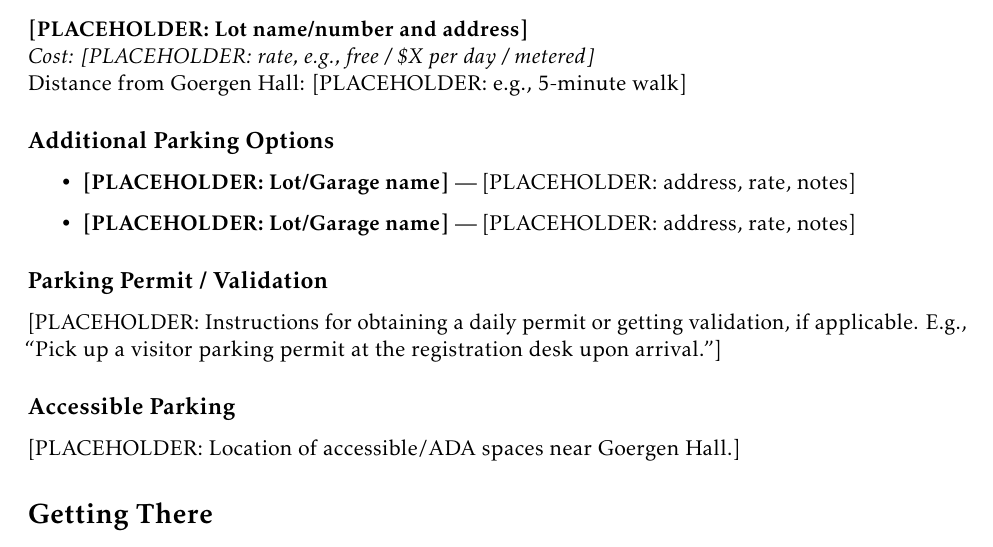
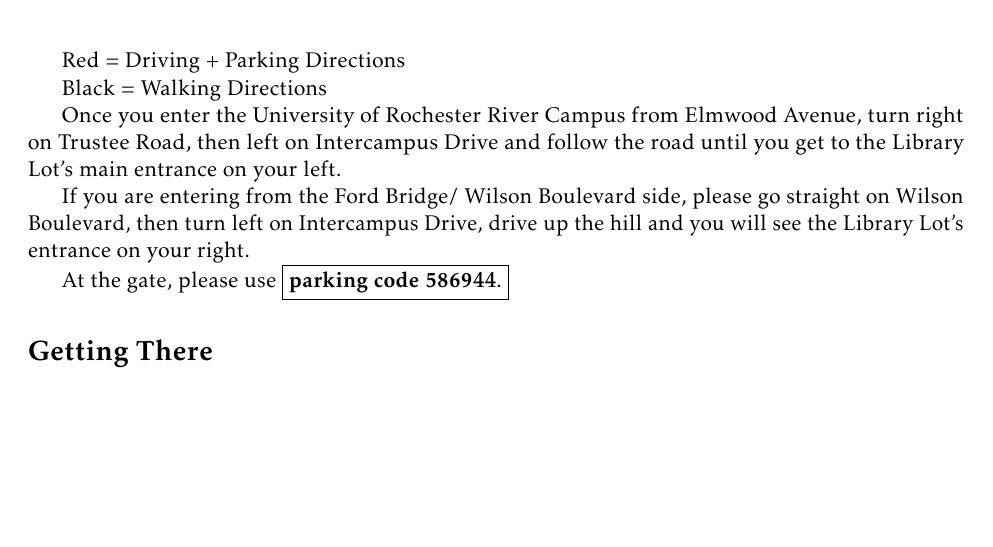
Before and after one commit to nerccs2026/nerccs2026.github.io, a LaTeX document (logistics/logistics-inperson.tex): part of page 1 of 4 before the commit and part of page 2 of 4 after it, cut at the place of the change, the shorter picture padded with empty space. Compiled offline with pdfLaTeX.

Commit message:
logistics update

```diff
--- a/logistics/logistics-inperson.tex
+++ b/logistics/logistics-inperson.tex
@@ -12,7 +12,7 @@
 \usepackage{titlesec}
 \usepackage{fancyhdr}
 \usepackage{xcolor}
-
+\usepackage{graphicx}
 \pagestyle{fancy}
 \fancyhf{}
 \lhead{NERCCS 2026}
@@ -52,12 +52,4 @@
 \section{Parking}
 
 \subsection{Recommended Lot}
-\textbf{[PLACEHOLDER: Lot name/number and address]}\\
-\textit{Cost: [PLACEHOLDER: rate, e.g., free / \$X per day / metered]}\\
-Distance from Goergen Hall: [PLACEHOLDER: e.g., 5-minute walk]
 
-\subsection{Additional Parking Options}
-\begin{itemize}
-    \item \textbf{[PLACEHOLDER: Lot/Garage name]} --- [PLACEHOLDER: address, rate, notes]
-    \item \textbf{[PLACEHOLDER: Lot/Garage name]} --- [PLACEHOLDER: address, rate, notes]
-\end{itemize}
@@ -64,10 +59,22 @@
 
-\subsection{Parking Permit / Validation}
-[PLACEHOLDER: Instructions for obtaining a daily permit or getting validation, if applicable.
-E.g., ``Pick up a visitor parking permit at the registration desk upon arrival.'']
+\end{figure}
 
-\subsection{Accessible Parking}
-[PLACEHOLDER: Location of accessible/ADA spaces near Goergen Hall.]
+Red = Driving + Parking Directions
+
+Black = Walking Directions
+
+
+Once you enter the University of Rochester River Campus from Elmwood
+Avenue, turn right on Trustee Road, then left on Intercampus Drive and follow the
+road until you get to the Library Lot’s main entrance on your left.
+
+
+If you are entering from the Ford Bridge/ Wilson Boulevard side, please go
+straight on Wilson Boulevard, then turn left on Intercampus Drive, drive up the
+hill and you will see the Library Lot’s entrance on your right.
+
+At the gate, please use \fbox{\textbf{parking code 586944}.}
+
 
 % ============================================================
 \section{Getting There}
```
Also changed, not shown: logistics/goergenparkingmap.png (added), logistics/logistics-inperson.pdf, logistics/parkingMap.png (added), logistics/logistics-inperson.tex (3 more changed lines).
